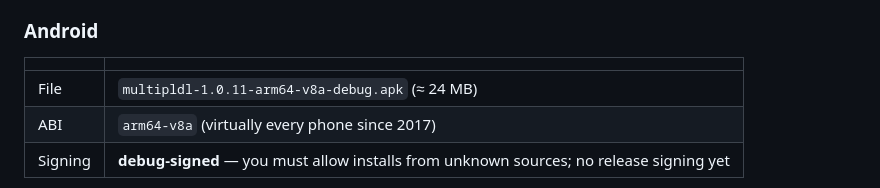
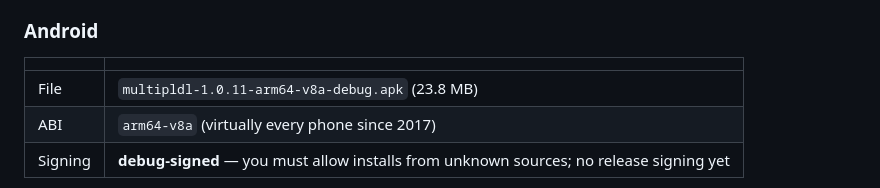
Before and after one commit to gdSHAY/douyin-wm-downloader, a Markdown page: README.en.md, the part around the change. Drawn GitHub-style.

```diff
--- a/README.en.md
+++ b/README.en.md
@@ -97,7 +97,7 @@ Grab a build from the [**Releases**](../../releases/latest) page. Both bundles *
 
 | | |
 | --- | --- |
-| File | `multipldl-1.0.11-arm64-v8a-debug.apk` (≈ 24 MB) |
+| File | `multipldl-1.0.11-arm64-v8a-debug.apk` (23.8 MB) |
 | ABI | `arm64-v8a` (virtually every phone since 2017) |
 | Signing | **debug-signed** — you must allow installs from unknown sources; no release signing yet |
 
```
Also changed, not shown: README.md (+1 -1 lines).
